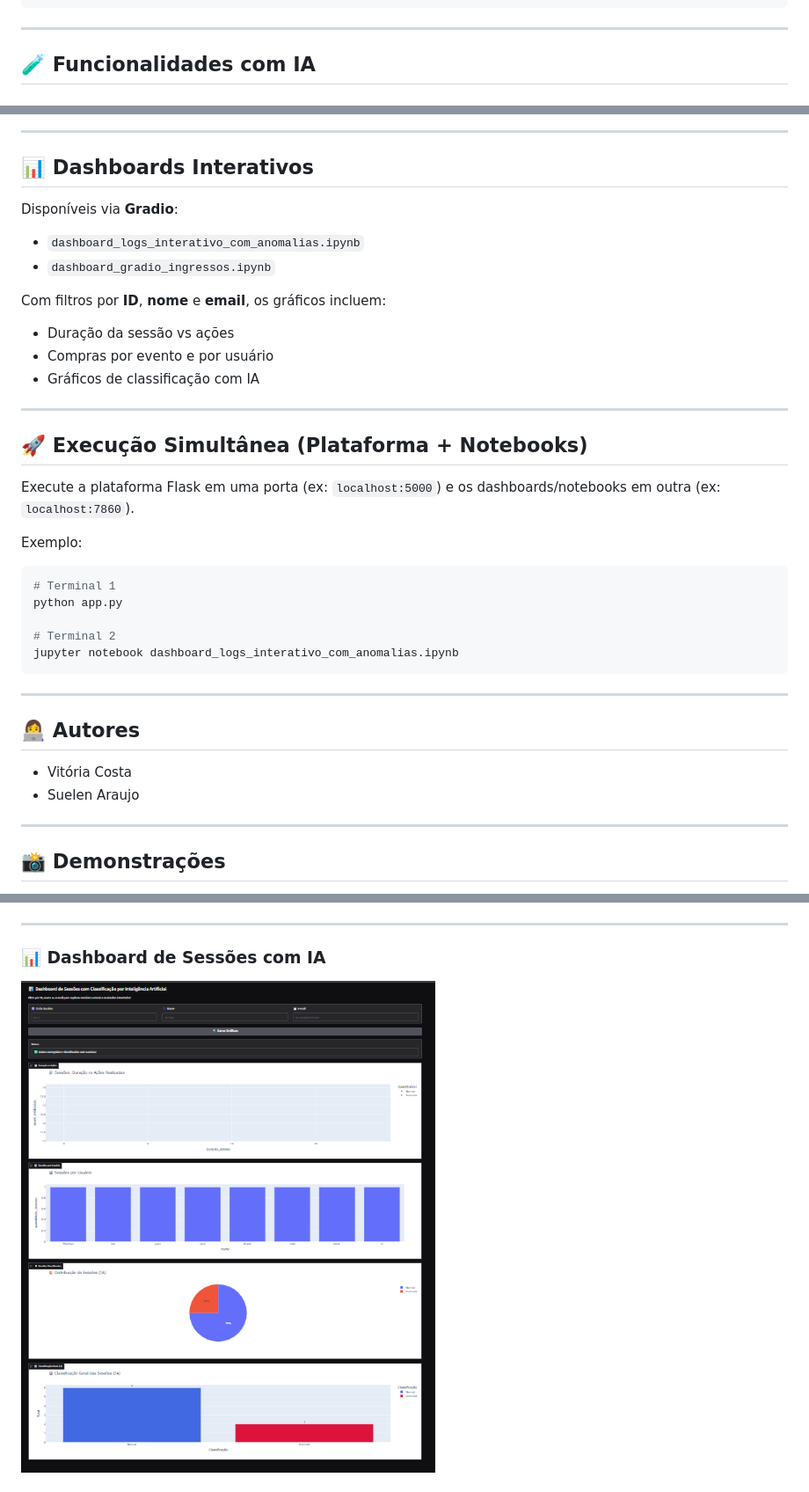
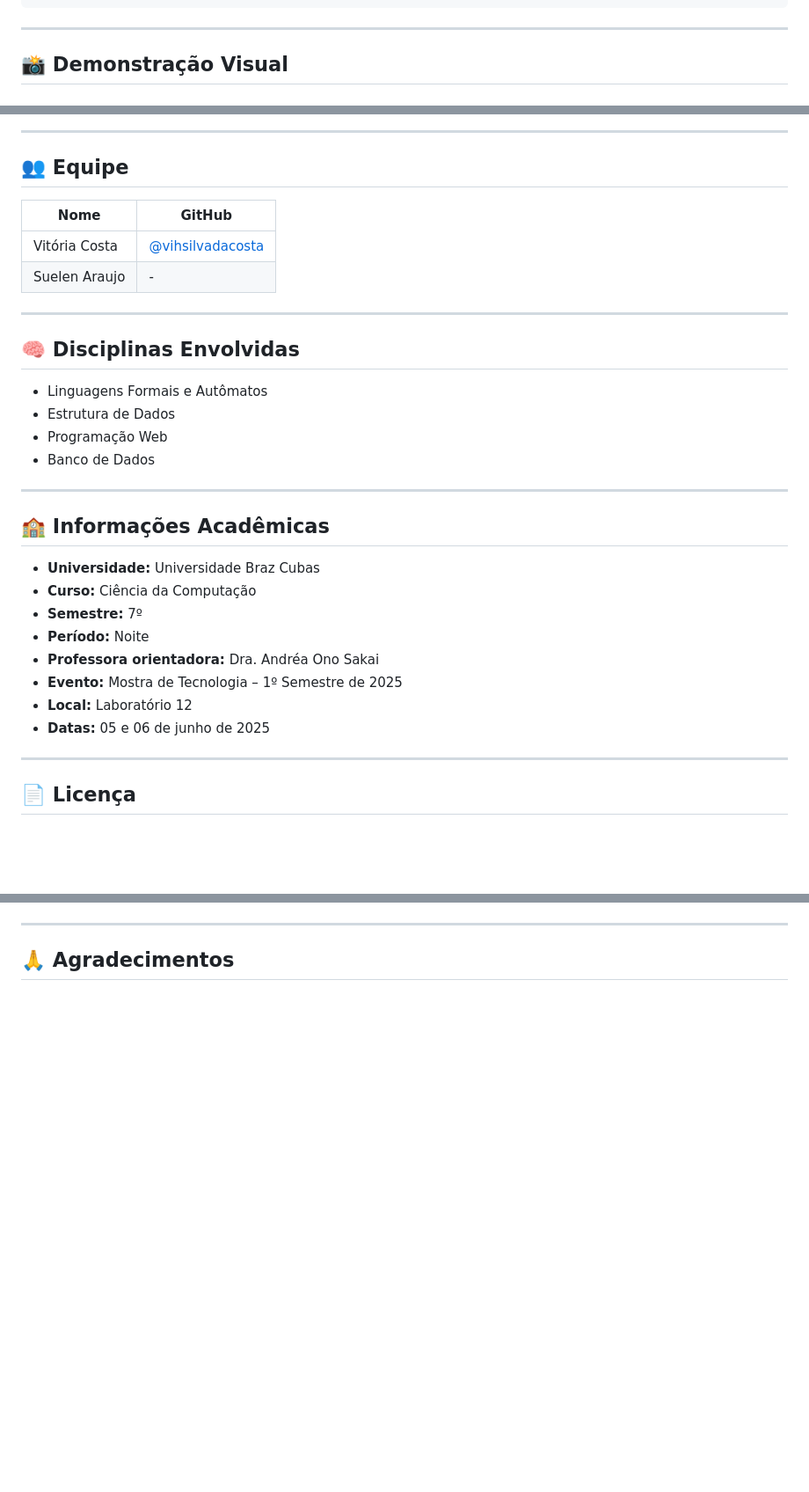
Before and after one commit to vihsilvadacosta/ingress-AI, a Markdown page: README.md, 3 parts joined by grey strips. Shown at 88% size. Drawn GitHub-style; blank space fills up the shorter version.

````diff
--- a/README.md
+++ b/README.md
@@ -43,5 +85,5 @@ Detectar sessões e comportamentos de compra **anômalos** a partir de logs de u
 
 ---
 
-## 🧪 Funcionalidades com IA
+## 📸 Demonstração Visual
 
@@ -59,42 +101,36 @@ Detectar sessões e comportamentos de compra **anômalos** a partir de logs de u
 
 ---
 
-## 📊 Dashboards Interativos
+## 👥 Equipe
 
-Disponíveis via **Gradio**:
-
-- `dashboard_logs_interativo_com_anomalias.ipynb`
-- `dashboard_gradio_ingressos.ipynb`
-
-Com filtros por **ID**, **nome** e **email**, os gráficos incluem:
-
-- Duração da sessão vs ações
-- Compras por evento e por usuário
-- Gráficos de classificação com IA
+| Nome           | GitHub                                           |
+|----------------|--------------------------------------------------|
+| Vitória Costa  | [@vihsilvadacosta](https://github.com/vihsilvadacosta) |
+| Suelen Araujo  | -                     |
 
 ---
 
-## 🚀 Execução Simultânea (Plataforma + Notebooks)
+## 🧠 Disciplinas Envolvidas
 
-Execute a plataforma Flask em uma porta (ex: `localhost:5000`) e os dashboards/notebooks em outra (ex: `localhost:7860`).
-
-Exemplo:
-```bash
-# Terminal 1
-python app.py
-
-# Terminal 2
-jupyter notebook dashboard_logs_interativo_com_anomalias.ipynb
-```
+- Linguagens Formais e Autômatos
+- Estrutura de Dados
+- Programação Web
+- Banco de Dados
 
 ---
 
-## 👩‍💻 Autores
+## 🏫 Informações Acadêmicas
 
-- Vitória Costa
-- Suelen Araujo
+- **Universidade:** Universidade Braz Cubas
+- **Curso:** Ciência da Computação
+- **Semestre:** 7º
+- **Período:** Noite
+- **Professora orientadora:** Dra. Andréa Ono Sakai
+- **Evento:** Mostra de Tecnologia – 1º Semestre de 2025
+- **Local:** Laboratório 12
+- **Datas:** 05 e 06 de junho de 2025
 
 ---
 
-## 📸 Demonstrações
+## 📄 Licença
 
@@ -112,6 +138,5 @@ jupyter notebook dashboard_logs_interativo_com_anomalias.ipynb
 
 ---
 
-### 📊 Dashboard de Sessões com IA
-![Dashboard Sessões](imagem/dashboardSessoes.png)
+## 🙏 Agradecimentos
 
````
Also changed, not shown: other parts of README.md (+79 -56 lines).
